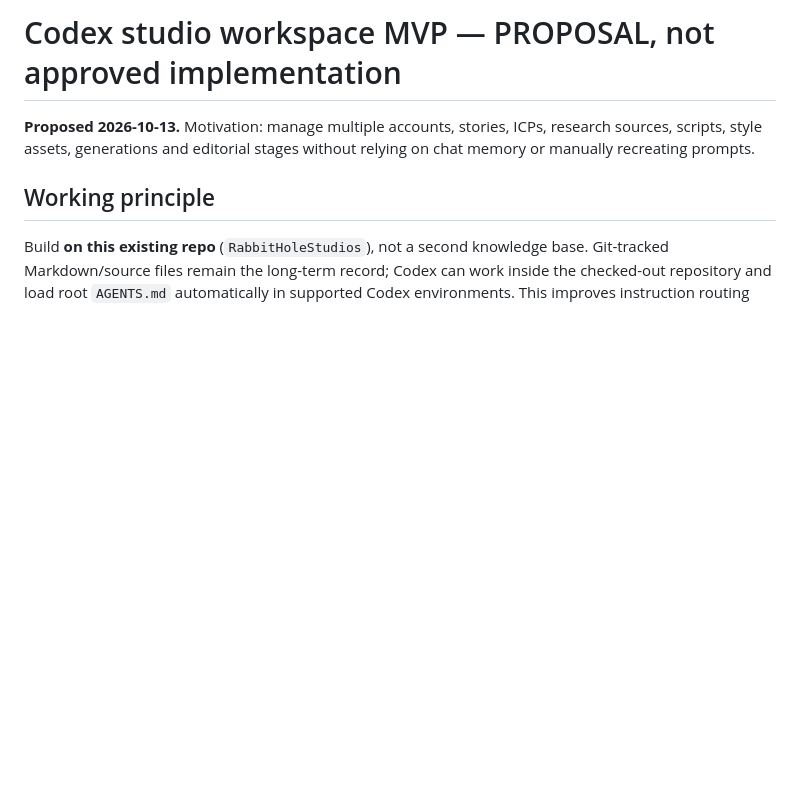
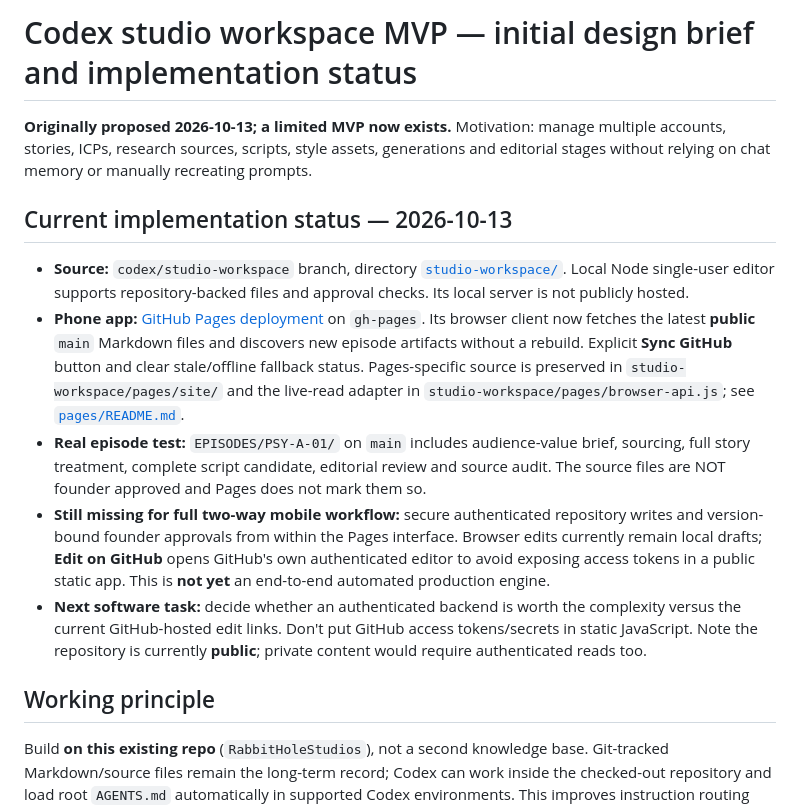
Before and after one commit to davondaneils/RabbitHoleStudios, a Markdown page: STUDIO/codex-mvp-brief.md, the part around the change. GitHub-like rendering; blank space fills up the shorter version.

Commit message:
Document deployed live GitHub reads and remaining authenticated write gap

```diff
--- a/STUDIO/codex-mvp-brief.md
+++ b/STUDIO/codex-mvp-brief.md
@@ -1,5 +1,13 @@
-# Codex studio workspace MVP — PROPOSAL, not approved implementation
-**Proposed 2026-10-13.** Motivation: manage multiple accounts, stories, ICPs, research sources, scripts, style assets, generations and editorial stages without relying on chat memory or manually recreating prompts.
+# Codex studio workspace MVP — initial design brief and implementation status
+**Originally proposed 2026-10-13; a limited MVP now exists.** Motivation: manage multiple accounts, stories, ICPs, research sources, scripts, style assets, generations and editorial stages without relying on chat memory or manually recreating prompts.
+
+## Current implementation status — 2026-10-13
+
+- **Source:** `codex/studio-workspace` branch, directory [`studio-workspace/`](https://github.com/davondaneils/RabbitHoleStudios/tree/codex/studio-workspace/studio-workspace). Local Node single-user editor supports repository-backed files and approval checks. Its local server is not publicly hosted.
+- **Phone app:** [GitHub Pages deployment](https://davondaneils.github.io/RabbitHoleStudios/) on `gh-pages`. Its browser client now fetches the latest **public** `main` Markdown files and discovers new episode artifacts without a rebuild. Explicit **Sync GitHub** button and clear stale/offline fallback status. Pages-specific source is preserved in `studio-workspace/pages/site/` and the live-read adapter in `studio-workspace/pages/browser-api.js`; see [`pages/README.md`](https://github.com/davondaneils/RabbitHoleStudios/blob/codex/studio-workspace/studio-workspace/pages/README.md).
+- **Real episode test:** `EPISODES/PSY-A-01/` on `main` includes audience-value brief, sourcing, full story treatment, complete script candidate, editorial review and source audit. The source files are NOT founder approved and Pages does not mark them so.
+- **Still missing for full two-way mobile workflow:** secure authenticated repository writes and version-bound founder approvals from within the Pages interface. Browser edits currently remain local drafts; **Edit on GitHub** opens GitHub's own authenticated editor to avoid exposing access tokens in a public static app. This is **not yet** an end-to-end automated production engine.
+- **Next software task:** decide whether an authenticated backend is worth the complexity versus the current GitHub-hosted edit links. Don't put GitHub access tokens/secrets in static JavaScript. Note the repository is currently **public**; private content would require authenticated reads too.
 
 ## Working principle
 Build **on this existing repo** (`RabbitHoleStudios`), not a second knowledge base. Git-tracked Markdown/source files remain the long-term record; Codex can work inside the checked-out repository and load root `AGENTS.md` automatically in supported Codex environments. This improves instruction routing but **does not guarantee** that deeper documents are consulted without clear routing and verification. GitHub is the truth; the UI is a view/editor of it, not a competing database.
```
